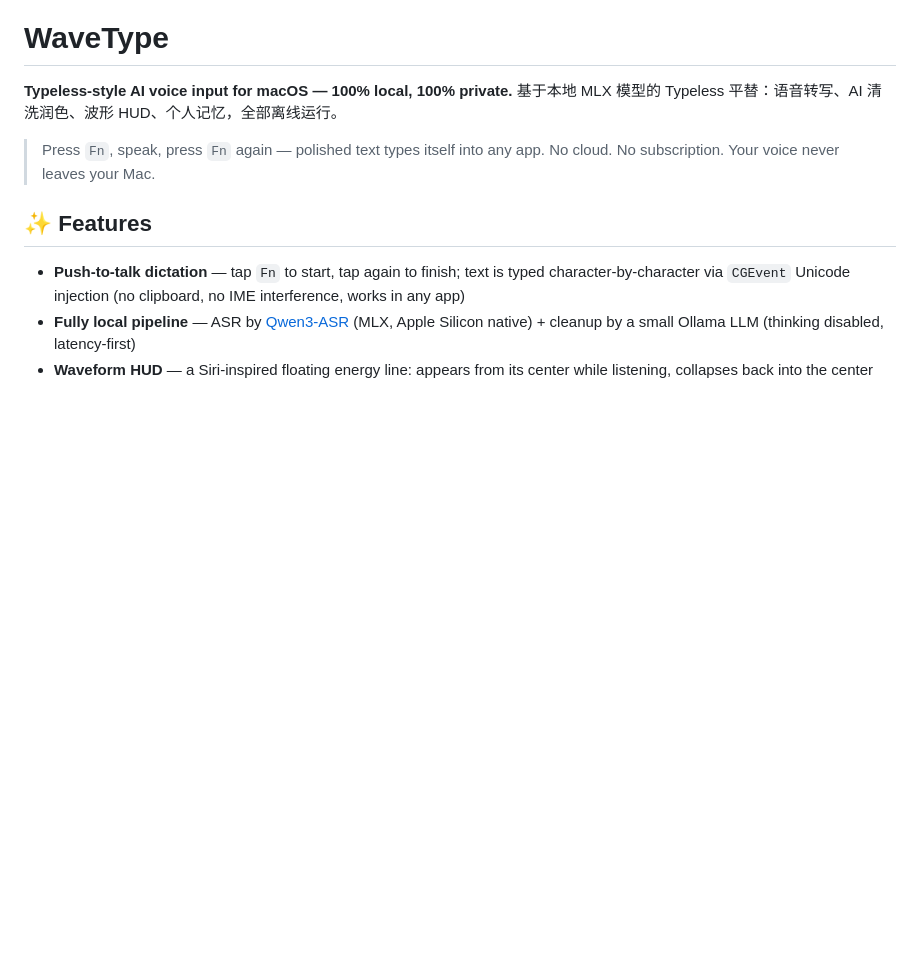
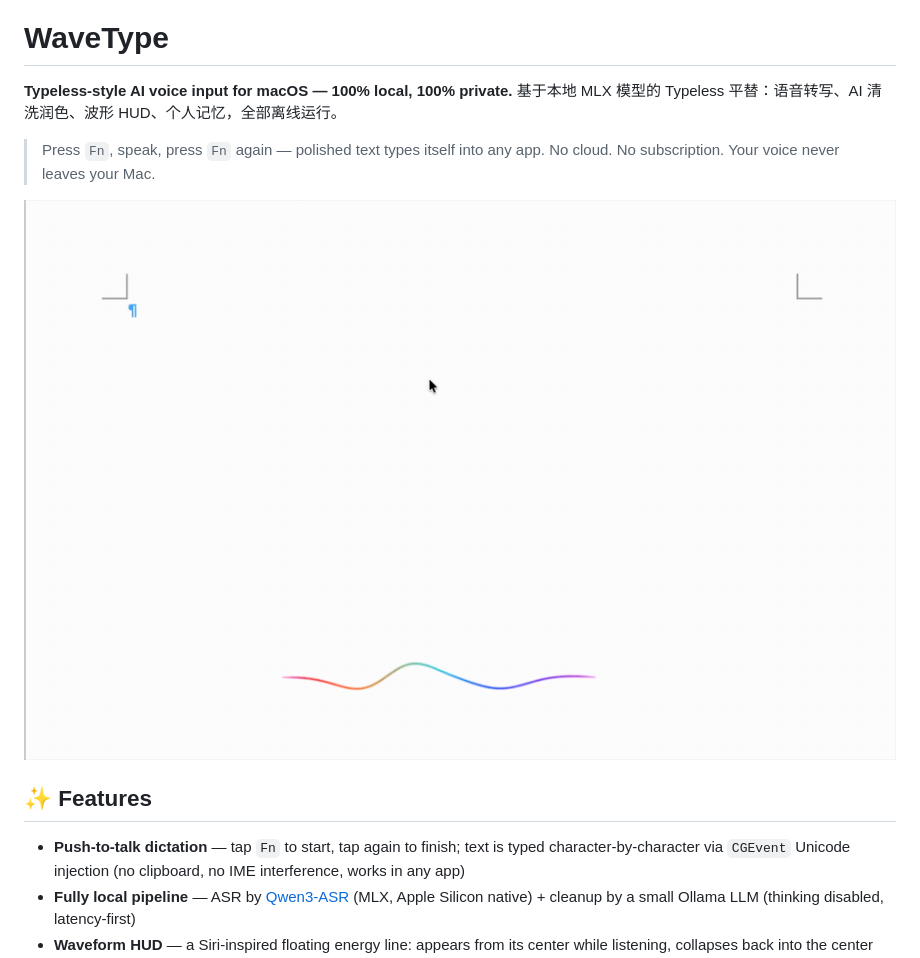
Before and after one commit to midearobin-beep/WaveType, a Markdown page: README.md, the part around the change. Drawn GitHub-style; pictures changed too: assets/demo.gif (added); blank space fills up the shorter version.

Commit message:
Add demo GIF to README

```diff
--- a/README.md
+++ b/README.md
@@ -5,6 +5,8 @@
 
 > Press `Fn`, speak, press `Fn` again — polished text types itself into any app.
 > No cloud. No subscription. Your voice never leaves your Mac.
+
+![WaveType demo](assets/demo.gif)
 
 ## ✨ Features
 
```
